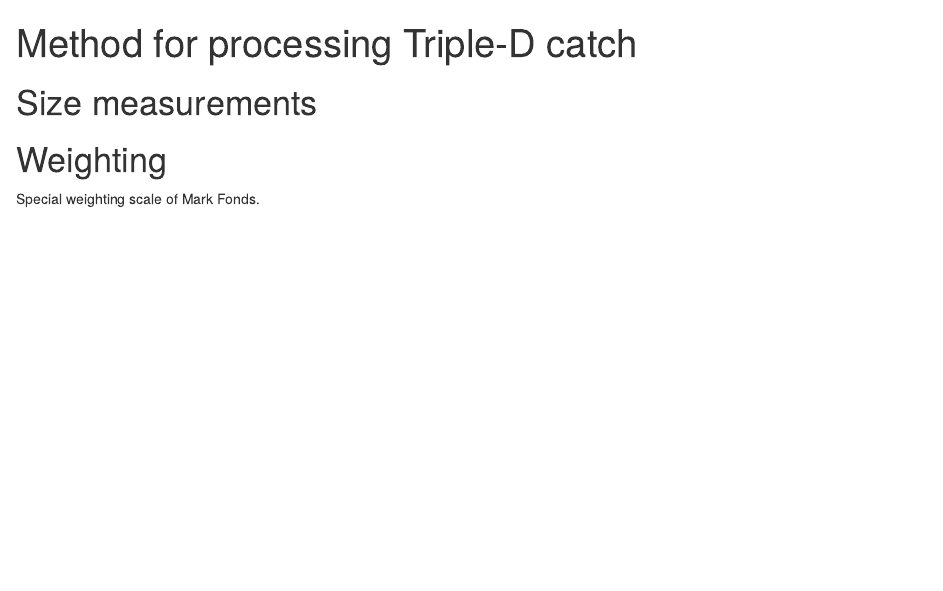
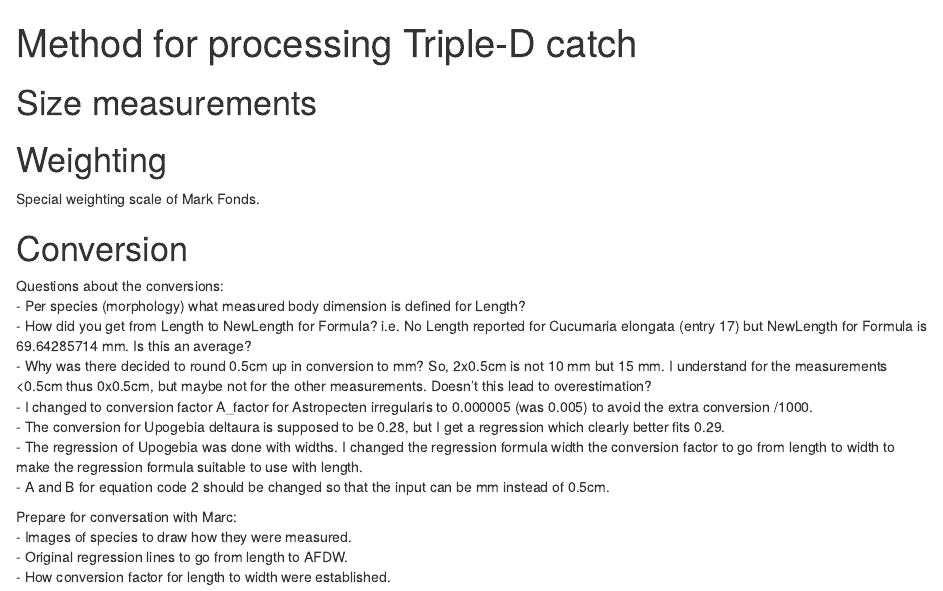
Before and after one commit to dswdejonge/TripleD, an R Markdown document (vignettes/processing_method.Rmd): the page in a window 1100 px wide, from its top. Rendered offline with R 4.5, knitr and Pandoc, with nearby package versions.

Commit message:
Start cleaning conversion chaos.

```diff
--- a/vignettes/processing_method.Rmd
+++ b/vignettes/processing_method.Rmd
@@ -8,3 +8,18 @@ output: html_document
 
 # Weighting
 Special weighting scale of Mark Fonds.
+
+# Conversion
+Questions about the conversions:
+- Per species (morphology) what measured body dimension is defined for Length?
+- How did you get from Length to NewLength for Formula? i.e. No Length reported for Cucumaria elongata (entry 17) but NewLength for Formula is 69.64285714 mm. Is this an average?
+- Why was there decided to round 0.5cm up in conversion to mm? So, 2x0.5cm is not 10 mm but 15 mm. I understand for the measurements <0.5cm thus 0x0.5cm, but maybe not for the other measurements. Doesn't this lead to overestimation?
+- I changed to conversion factor A_factor for Astropecten irregularis to 0.000005 (was 0.005) to avoid the extra conversion /1000.
+- The conversion for Upogebia deltaura is supposed to be 0.28, but I get a regression which clearly better fits 0.29.
+- The regression of Upogebia was done with widths. I changed the regression formula width the conversion factor to go from length to width to make the regression formula suitable to use with length.
+- A and B for equation code 2 should be changed so that the input can be mm instead of 0.5cm.
+
+Prepare for conversation with Marc:
+- Images of species to draw how they were measured.
+- Original regression lines to go from length to AFDW.
+- How conversion factor for length to width were established.
```
Also changed, not shown: R/size_to_weight.R (added, +6 -0 lines), data-raw/complete_database.R (+6 -0 lines).
